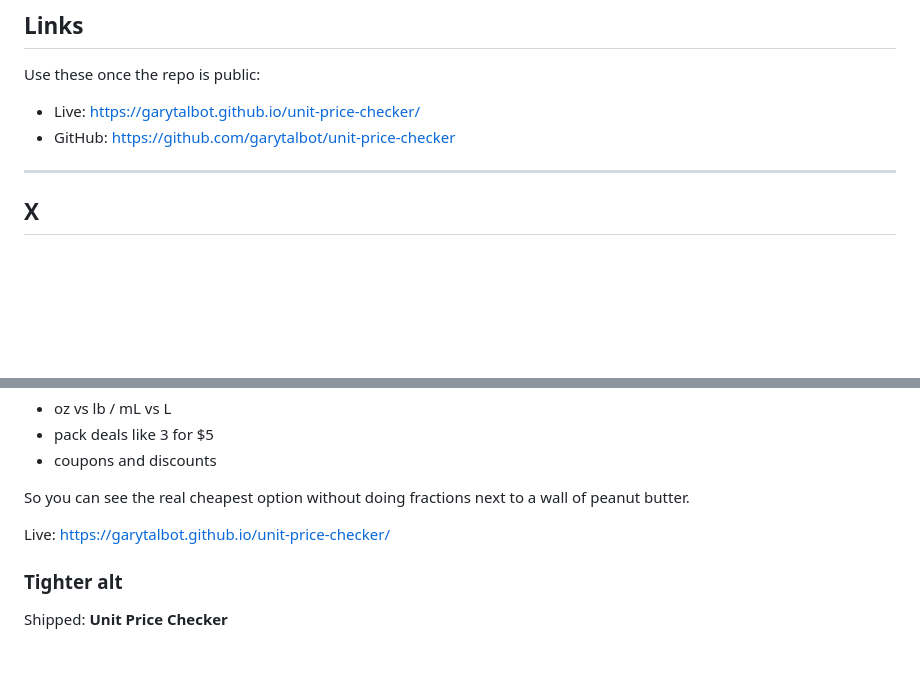
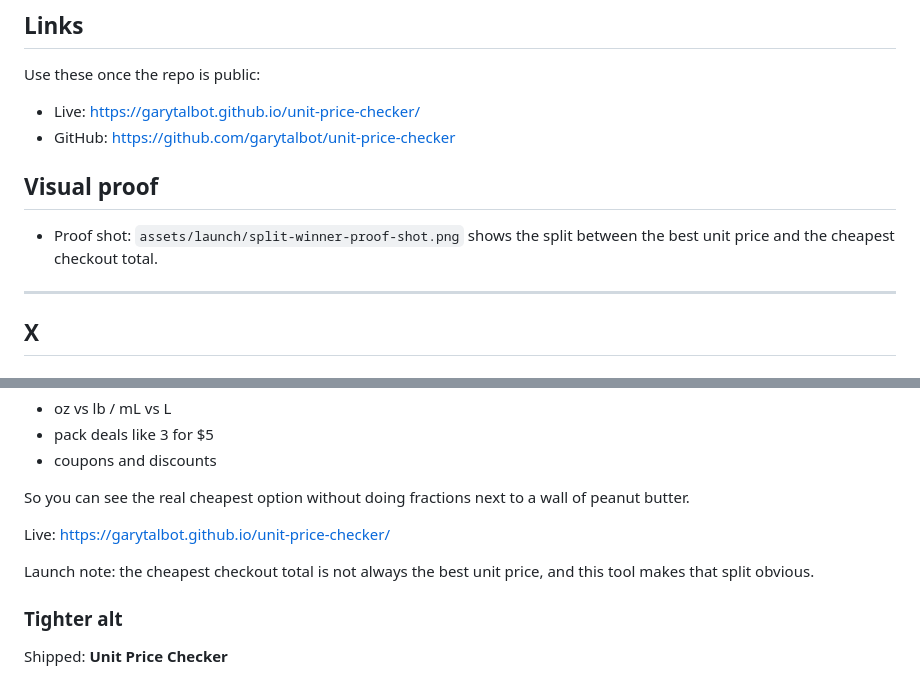
Before and after one commit to garytalbot/unit-price-checker, a Markdown page: docs/launch-bundle.md, 2 parts joined by grey strips. Drawn GitHub-style; blank space fills up the shorter version.

```diff
--- a/docs/launch-bundle.md
+++ b/docs/launch-bundle.md
@@ -28,6 +28,9 @@ Use these once the repo is public:
 - Live: https://garytalbot.github.io/unit-price-checker/
 - GitHub: https://github.com/garytalbot/unit-price-checker
 
+## Visual proof
+- Proof shot: `assets/launch/split-winner-proof-shot.png` shows the split between the best unit price and the cheapest checkout total.
+
 ---
 
 ## X
@@ -43,6 +46,8 @@ It handles:
 So you can see the real cheapest option without doing fractions next to a wall of peanut butter.
 
 Live: https://garytalbot.github.io/unit-price-checker/
+
+Launch note: the cheapest checkout total is not always the best unit price, and this tool makes that split obvious.
 
 ### Tighter alt
 Shipped: **Unit Price Checker**
```
Also changed, not shown: README.md (+6 -0 lines).
